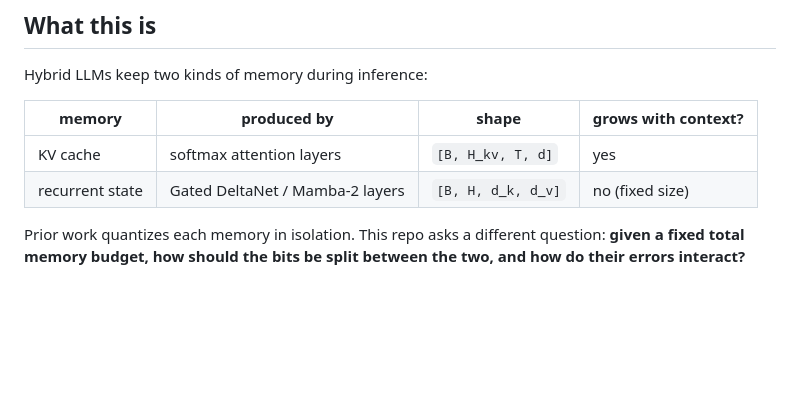
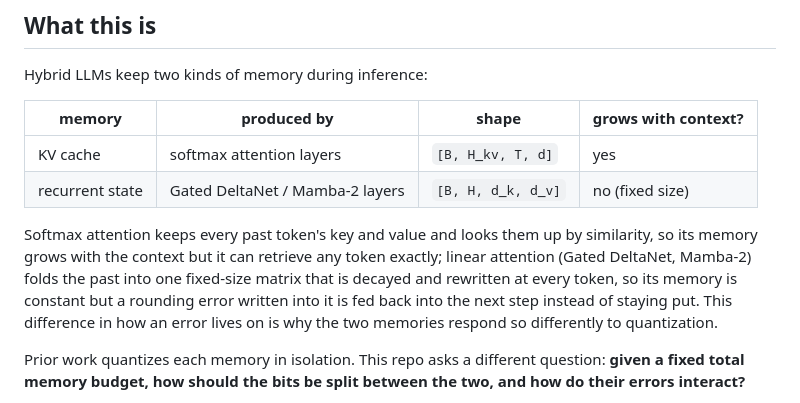
Before and after one commit to skytinstone/hybridquant, a Markdown page: README.md, the part around the change. Drawn GitHub-style; blank space fills up the shorter version.

```diff
--- a/README.md
+++ b/README.md
@@ -14,6 +14,8 @@ Hybrid LLMs keep two kinds of memory during inference:
 |---|---|---|---|
 | KV cache | softmax attention layers | `[B, H_kv, T, d]` | yes |
 | recurrent state | Gated DeltaNet / Mamba-2 layers | `[B, H, d_k, d_v]` | no (fixed size) |
+
+Softmax attention keeps every past token's key and value and looks them up by similarity, so its memory grows with the context but it can retrieve any token exactly; linear attention (Gated DeltaNet, Mamba-2) folds the past into one fixed-size matrix that is decayed and rewritten at every token, so its memory is constant but a rounding error written into it is fed back into the next step instead of staying put. This difference in how an error lives on is why the two memories respond so differently to quantization.
 
 Prior work quantizes each memory in isolation. This repo asks a different question: **given a fixed total memory budget, how should the bits be split between the two, and how do their errors interact?**
 
```
Also changed, not shown: README.ko.md (+1 -1 lines).
